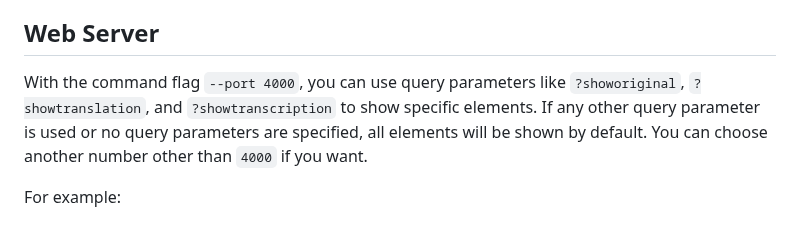
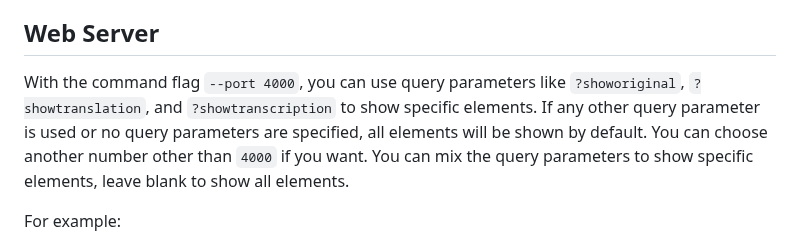
Before and after one commit to cyberofficial/Synthalingua, a Markdown page: README.md, the part around the change. Drawn GitHub-style.

```diff
--- a/README.md
+++ b/README.md
@@ -156,7 +156,7 @@ This script uses argparse to accept command line arguments. The following option
 - The fine tuned model will automatically be downloaded from OneDrive via Direct Public link. In the event of failure
 
 ## Web Server
-With the command flag `--port 4000`, you can use query parameters like `?showoriginal`, `?showtranslation`, and `?showtranscription` to show specific elements. If any other query parameter is used or no query parameters are specified, all elements will be shown by default. You can choose another number other than `4000` if you want.
+With the command flag `--port 4000`, you can use query parameters like `?showoriginal`, `?showtranslation`, and `?showtranscription` to show specific elements. If any other query parameter is used or no query parameters are specified, all elements will be shown by default. You can choose another number other than `4000` if you want. You can mix the query parameters to show specific elements, leave blank to show all elements.
 
 For example:
 - `http://localhost:4000?showoriginal` will show the `original` detected text.
```
